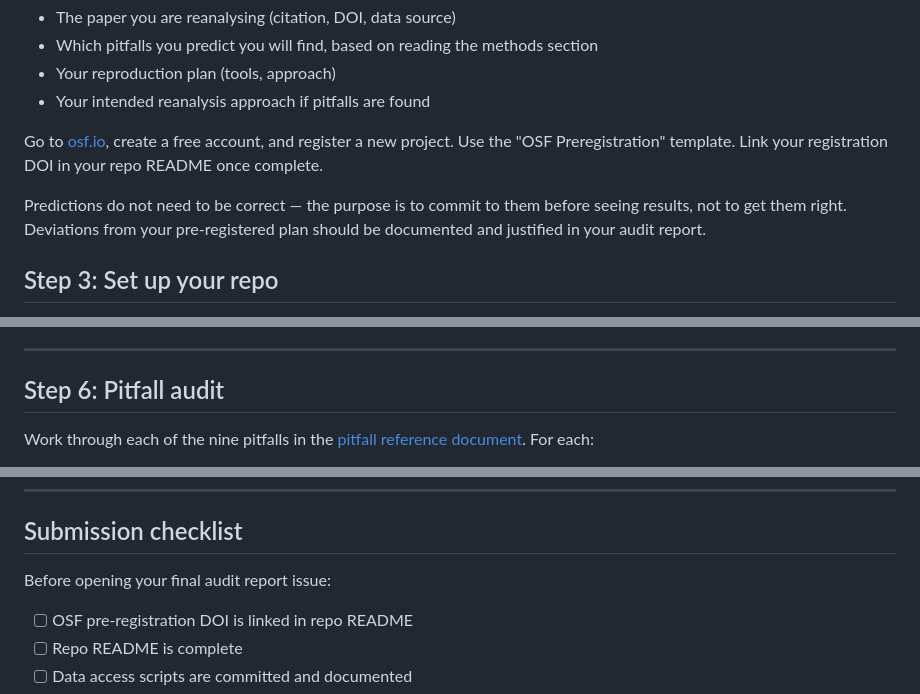
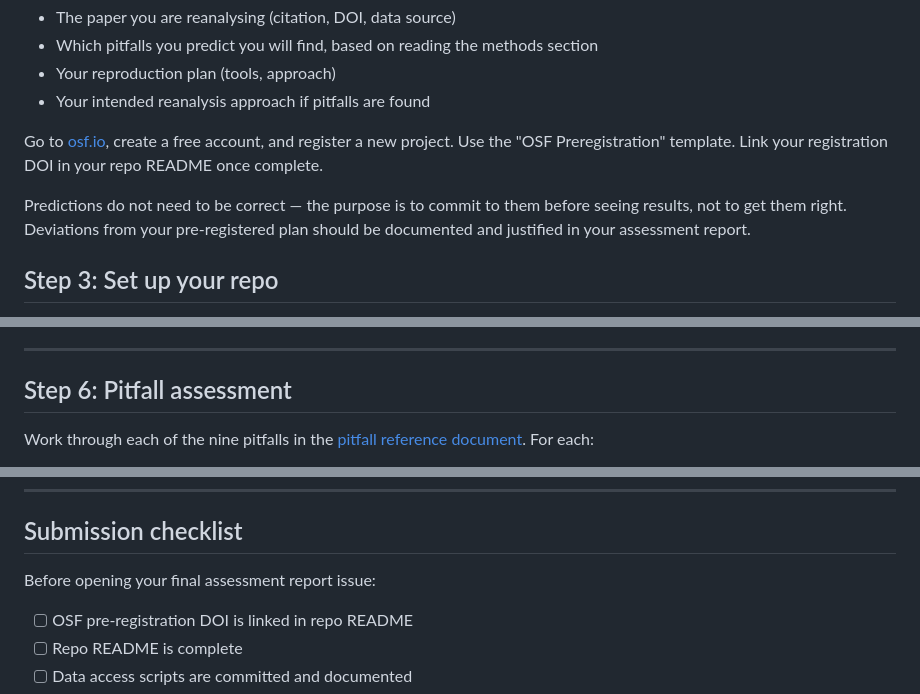
Before and after one commit to open-omics-ml/open-omics-ml, a Markdown page: docs/student-guide.md, 3 parts joined by grey strips. Rendered like a GitHub page.

```diff
--- a/docs/student-guide.md
+++ b/docs/student-guide.md
@@ -77,7 +77,7 @@ Your pre-registration should cover:
 
 Go to [osf.io](https://osf.io), create a free account, and register a new project. Use the "OSF Preregistration" template. Link your registration DOI in your repo README once complete.
 
-Predictions do not need to be correct — the purpose is to commit to them before seeing results, not to get them right. Deviations from your pre-registered plan should be documented and justified in your audit report.
+Predictions do not need to be correct — the purpose is to commit to them before seeing results, not to get them right. Deviations from your pre-registered plan should be documented and justified in your assessment report.
 
 ## Step 3: Set up your repo
 
@@ -148,7 +148,7 @@ If not reproduced, diagnose why before proceeding. Common causes:
 
 ---
 
-## Step 6: Pitfall audit
+## Step 6: Pitfall assessment
 
 Work through each of the nine pitfalls in the [pitfall reference document](pitfall-reference.md). For each:
 
@@ -209,7 +209,7 @@ Where possible, fix pitfalls sequentially and record performance after each fix.
 
 ## Submission checklist
 
-Before opening your final audit report issue:
+Before opening your final assessment report issue:
 
 - [ ] OSF pre-registration DOI is linked in repo README
 - [ ] Repo README is complete
```
Also changed, not shown: other parts of docs/student-guide.md (+7 -7 lines).
